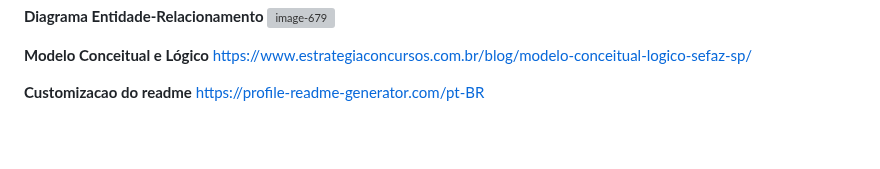
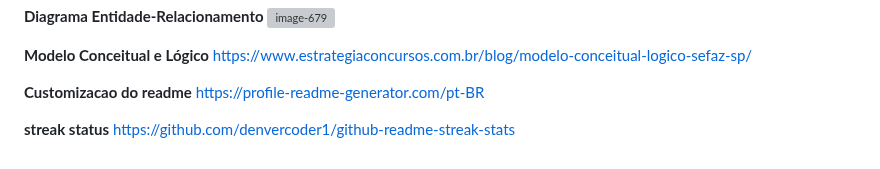
Before and after one commit to Raquelvitoriaa/CyberNotes, a Markdown page: links_de_sites_para_ajudar.md, the part around the change. GitHub-like rendering; blank space fills up the shorter version; grey boxes are pictures that could not be loaded.

```diff
--- a/links_de_sites_para_ajudar.md
+++ b/links_de_sites_para_ajudar.md
@@ -84,3 +84,6 @@ https://www.estrategiaconcursos.com.br/blog/modelo-conceitual-logico-sefaz-sp/
 
 **Customizacao do readme**
 https://profile-readme-generator.com/pt-BR
+
+**streak status**
+https://github.com/denvercoder1/github-readme-streak-stats
```
